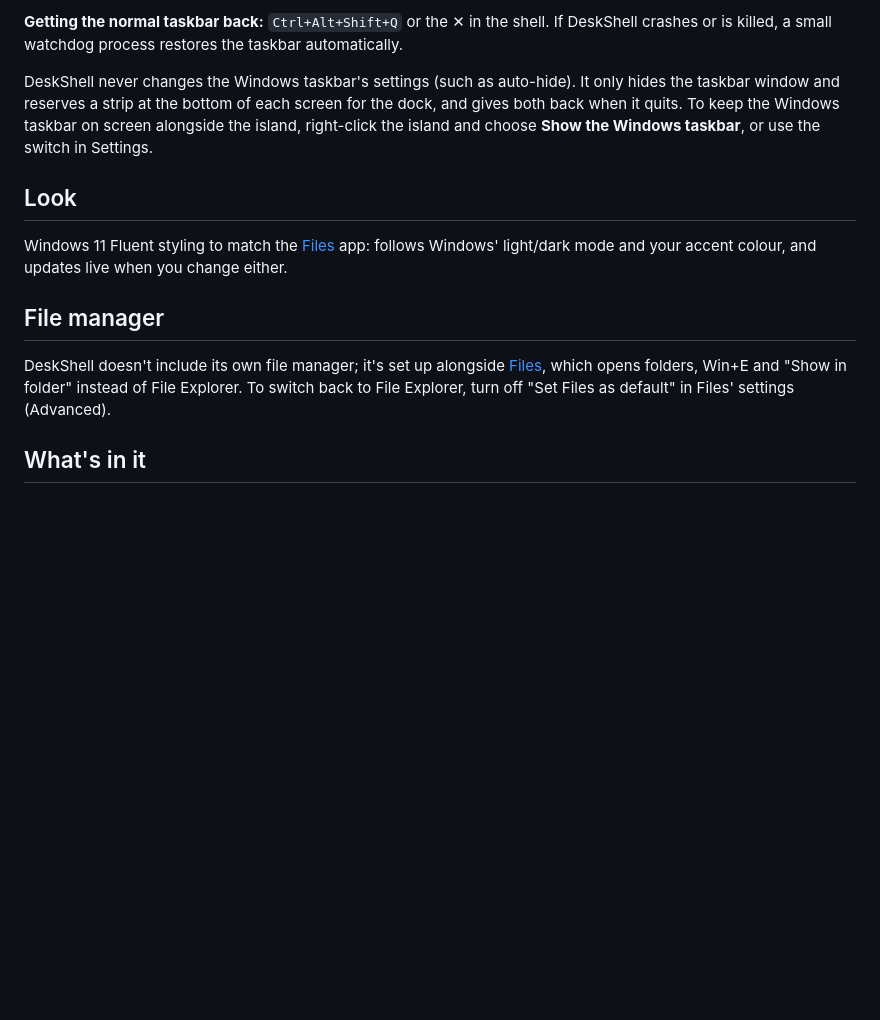
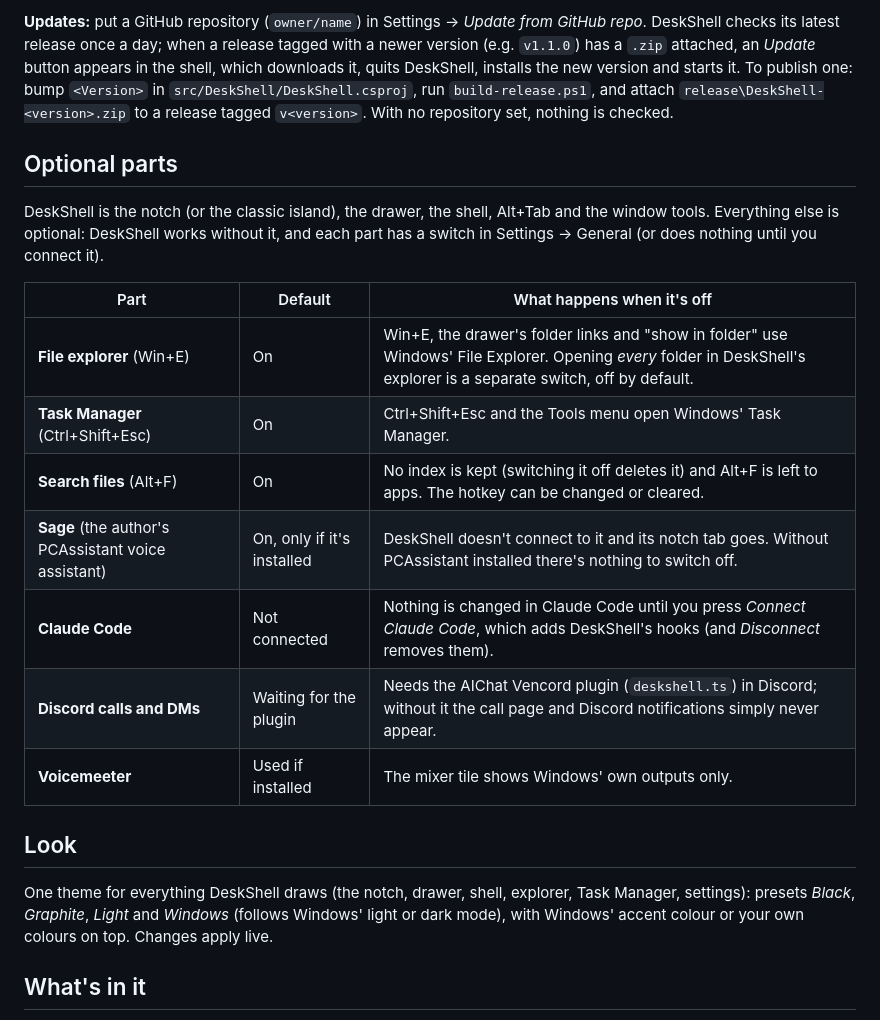
Before and after one commit to exe-sy01/DeskShell, a Markdown page: README.md, the part around one of its changes. GitHub-like rendering; blank space fills up the shorter version.

```diff
--- a/README.md
+++ b/README.md
@@ -19,15 +29,23 @@ Or run from source without installing: `dotnet run --project src/DeskShell`.
 
-**Getting the normal taskbar back:** `Ctrl+Alt+Shift+Q` or the ✕ in the shell. If DeskShell crashes or is killed, a small watchdog process restores the taskbar automatically.
+**Updates:** put a GitHub repository (`owner/name`) in Settings → *Update from GitHub repo*. DeskShell checks its latest release once a day; when a release tagged with a newer version (e.g. `v1.1.0`) has a `.zip` attached, an *Update* button appears in the shell, which downloads it, quits DeskShell, installs the new version and starts it. To publish one: bump `<Version>` in `src/DeskShell/DeskShell.csproj`, run `build-release.ps1`, and attach `release\DeskShell-<version>.zip` to a release tagged `v<version>`. With no repository set, nothing is checked.
 
-DeskShell never changes the Windows taskbar's settings (such as auto-hide). It only hides the taskbar window and reserves a strip at the bottom of each screen for the dock, and gives both back when it quits. To keep the Windows taskbar on screen alongside the island, right-click the island and choose **Show the Windows taskbar**, or use the switch in Settings.
+## Optional parts
+
+DeskShell is the notch (or the classic island), the drawer, the shell, Alt+Tab and the window tools. Everything else is optional: DeskShell works without it, and each part has a switch in Settings → General (or does nothing until you connect it).
+
+| Part | Default | What happens when it's off |
+|---|---|---|
+| **File explorer** (Win+E) | On | Win+E, the drawer's folder links and "show in folder" use Windows' File Explorer. Opening *every* folder in DeskShell's explorer is a separate switch, off by default. |
+| **Task Manager** (Ctrl+Shift+Esc) | On | Ctrl+Shift+Esc and the Tools menu open Windows' Task Manager. |
+| **Search files** (Alt+F) | On | No index is kept (switching it off deletes it) and Alt+F is left to apps. The hotkey can be changed or cleared. |
+| **Sage** (the author's PCAssistant voice assistant) | On, only if it's installed | DeskShell doesn't connect to it and its notch tab goes. Without PCAssistant installed there's nothing to switch off. |
+| **Claude Code** | Not connected | Nothing is changed in Claude Code until you press *Connect Claude Code*, which adds DeskShell's hooks (and *Disconnect* removes them). |
+| **Discord calls and DMs** | Waiting for the plugin | Needs the AIChat Vencord plugin (`deskshell.ts`) in Discord; without it the call page and Discord notifications simply never appear. |
+| **Voicemeeter** | Used if installed | The mixer tile shows Windows' own outputs only. |
 
 ## Look
 
-Windows 11 Fluent styling to match the [Files](https://files.community) app: follows Windows' light/dark mode and your accent colour, and updates live when you change either.
-
-## File manager
-
-DeskShell doesn't include its own file manager; it's set up alongside [Files](https://files.community), which opens folders, Win+E and "Show in folder" instead of File Explorer. To switch back to File Explorer, turn off "Set Files as default" in Files' settings (Advanced).
+One theme for everything DeskShell draws (the notch, drawer, shell, explorer, Task Manager, settings): presets *Black*, *Graphite*, *Light* and *Windows* (follows Windows' light or dark mode), with Windows' accent colour or your own colours on top. Changes apply live.
 
 ## What's in it
 
```
Also changed, not shown: other parts of README.md (+20 -10 lines), docs/screenshots/app-drawer.png (added), docs/screenshots/file-explorer.png (added), docs/screenshots/notch-home.png (added), docs/screenshots/search-files.png (added), 1 other file.
